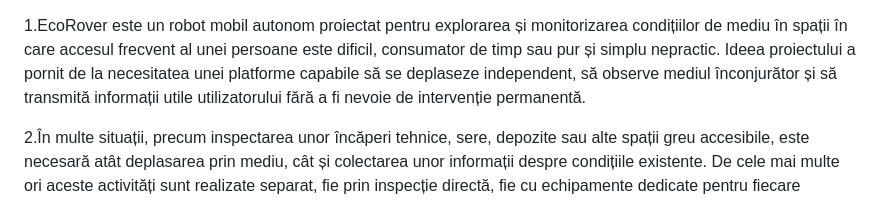
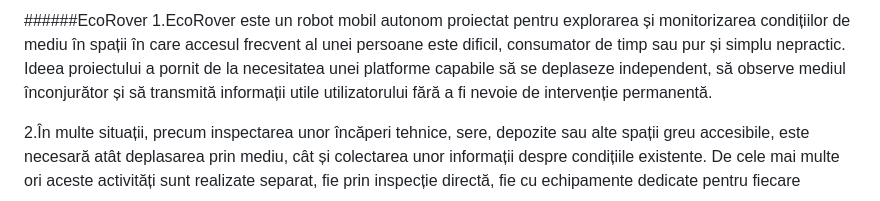
Before and after one commit to STefanutz031/EcoRover, a Markdown page: README.md, the part around the change. GitHub-like rendering.

```diff
--- a/README.md
+++ b/README.md
@@ -1,3 +1,4 @@
+######EcoRover
   1.EcoRover este un robot mobil autonom proiectat pentru explorarea și monitorizarea condițiilor de mediu în spații în care accesul frecvent al unei persoane este dificil, consumator de timp sau pur și simplu nepractic. Ideea proiectului a pornit de la necesitatea unei platforme capabile să se deplaseze independent, să observe mediul înconjurător și să transmită informații utile utilizatorului fără a fi nevoie de intervenție permanentă.
 
    2.În multe situații, precum inspectarea unor încăperi tehnice, sere, depozite sau alte spații greu accesibile, este necesară atât deplasarea prin mediu, cât și colectarea unor informații despre condițiile existente. De cele mai multe ori aceste activități sunt realizate separat, fie prin inspecție directă, fie cu echipamente dedicate pentru fiecare sarcină. EcoRover își propune să reunească aceste funcționalități într-un singur sistem, capabil să exploreze mediul, să evite obstacolele și să ofere utilizatorului o imagine de ansamblu asupra spațiului analizat.
```
